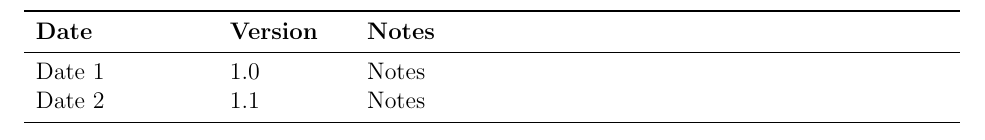
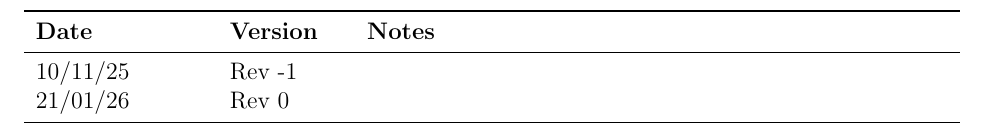
Before and after one commit to ritual-17/flow, a LaTeX document (docs/Design/SoftDetailedDes/MIS.tex): part of page 2 of 36, cut so that both start at the same text. Compiled offline with pdfLaTeX.

Commit message:
Updated revision history

```diff
--- a/docs/Design/SoftDetailedDes/MIS.tex
+++ b/docs/Design/SoftDetailedDes/MIS.tex
@@ -52,8 +52,8 @@ urlcolor=cyan          % color of external links
 \begin{tabularx}{\textwidth}{p{3cm}p{2cm}X}
 \toprule {\bf Date} & {\bf Version} & {\bf Notes}\\
 \midrule
-Date 1 & 1.0 & Notes\\
-Date 2 & 1.1 & Notes\\
+10/11/25 & Rev -1 & \\
+21/01/26 & Rev 0 & \\
 \bottomrule
 \end{tabularx}
 
```
